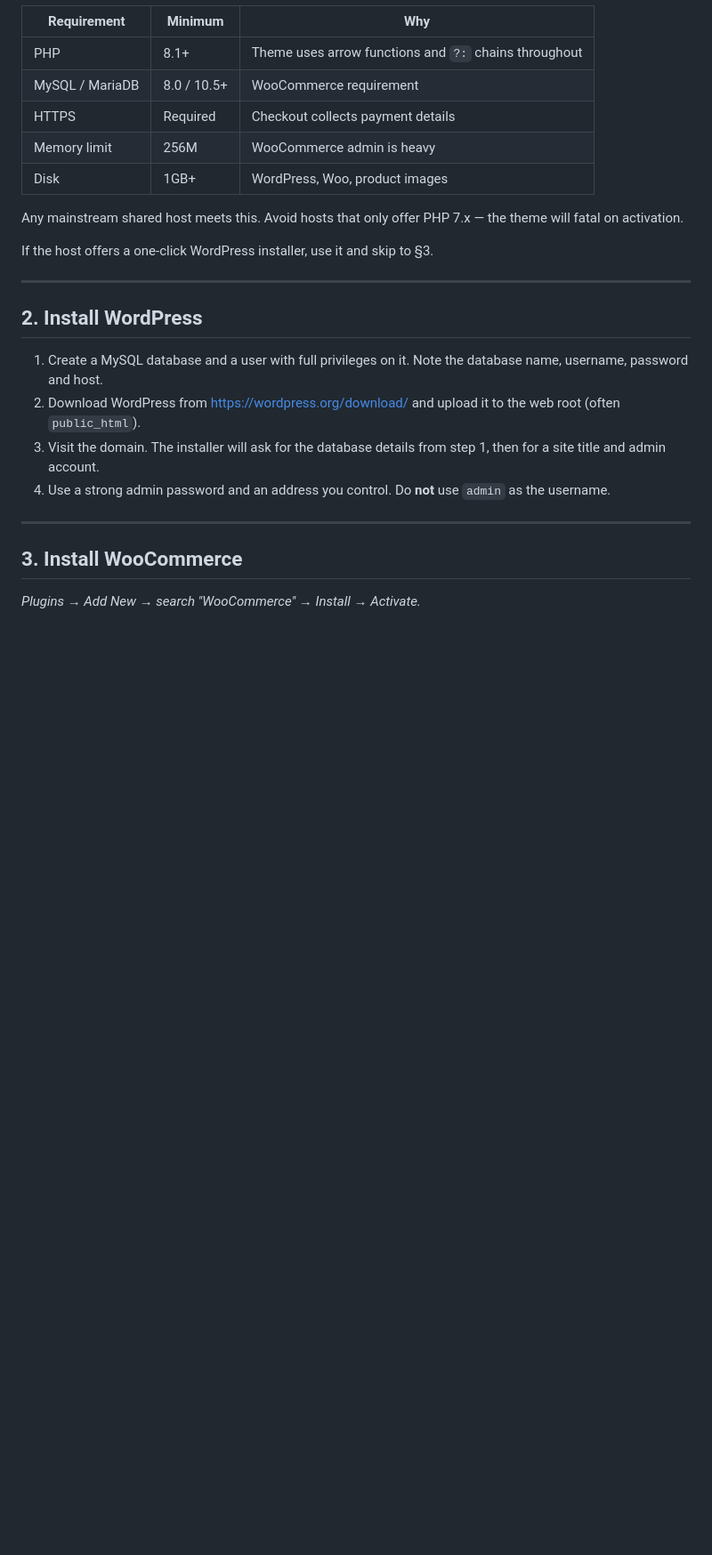
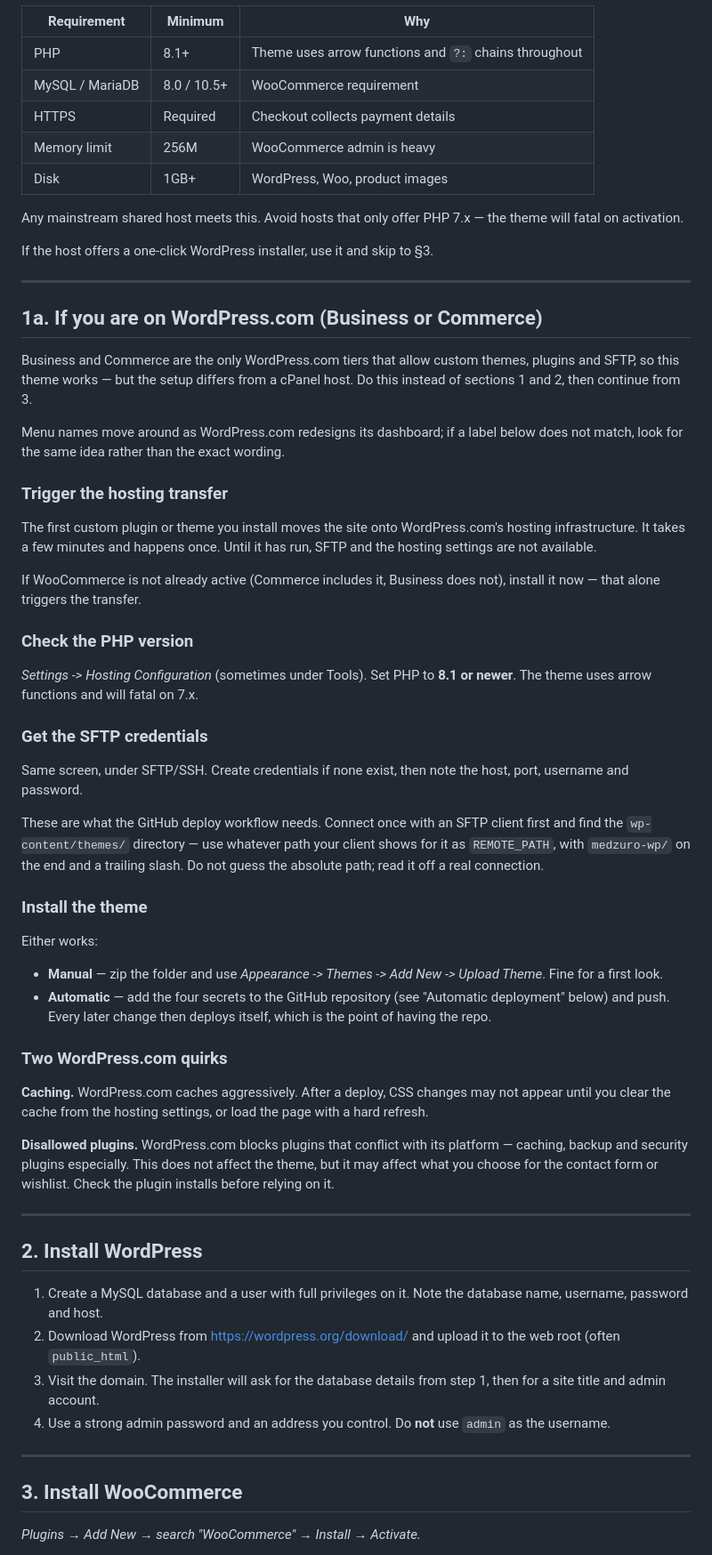
Before and after one commit to simer1himanshu/wp-medzuro, a Markdown page: DEPLOY.md, the part around the change. Shown at 89% size. Rendered like a GitHub page; blank space fills up the shorter version.

Commit message:
Document deploying to WordPress.com Business/Commerce
Those are the only WordPress.com tiers that allow custom themes and SFTP, so
the theme and the deploy workflow both work, but the setup differs from a
cPanel host: the first plugin or theme install triggers a hosting transfer,
PHP version and SFTP credentials live in Hosting Configuration, and the
platform caches aggressively and blocks some plugin categories.

Co-Authored-By: Claude Opus 5 <noreply@anthropic.com>

```diff
--- a/DEPLOY.md
+++ b/DEPLOY.md
@@ -22,6 +22,62 @@ Any mainstream shared host meets this. Avoid hosts that only offer PHP 7.x —
 the theme will fatal on activation.
 
 If the host offers a one-click WordPress installer, use it and skip to §3.
+
+---
+
+## 1a. If you are on WordPress.com (Business or Commerce)
+
+Business and Commerce are the only WordPress.com tiers that allow custom
+themes, plugins and SFTP, so this theme works — but the setup differs from a
+cPanel host. Do this instead of sections 1 and 2, then continue from 3.
+
+Menu names move around as WordPress.com redesigns its dashboard; if a label
+below does not match, look for the same idea rather than the exact wording.
+
+### Trigger the hosting transfer
+
+The first custom plugin or theme you install moves the site onto
+WordPress.com's hosting infrastructure. It takes a few minutes and happens
+once. Until it has run, SFTP and the hosting settings are not available.
+
+If WooCommerce is not already active (Commerce includes it, Business does
+not), install it now — that alone triggers the transfer.
+
+### Check the PHP version
+
+*Settings -> Hosting Configuration* (sometimes under Tools). Set PHP to **8.1
+or newer**. The theme uses arrow functions and will fatal on 7.x.
+
+### Get the SFTP credentials
+
+Same screen, under SFTP/SSH. Create credentials if none exist, then note the
+host, port, username and password.
+
+These are what the GitHub deploy workflow needs. Connect once with an SFTP
+client first and find the `wp-content/themes/` directory — use whatever path
+your client shows for it as `REMOTE_PATH`, with `medzuro-wp/` on the end and a
+trailing slash. Do not guess the absolute path; read it off a real connection.
+
+### Install the theme
+
+Either works:
+
+- **Manual** — zip the folder and use *Appearance -> Themes -> Add New ->
+  Upload Theme*. Fine for a first look.
+- **Automatic** — add the four secrets to the GitHub repository (see
+  "Automatic deployment" below) and push. Every later change then deploys
+  itself, which is the point of having the repo.
+
+### Two WordPress.com quirks
+
+**Caching.** WordPress.com caches aggressively. After a deploy, CSS changes
+may not appear until you clear the cache from the hosting settings, or load
+the page with a hard refresh.
+
+**Disallowed plugins.** WordPress.com blocks plugins that conflict with its
+platform — caching, backup and security plugins especially. This does not
+affect the theme, but it may affect what you choose for the contact form or
+wishlist. Check the plugin installs before relying on it.
 
 ---
 
```
